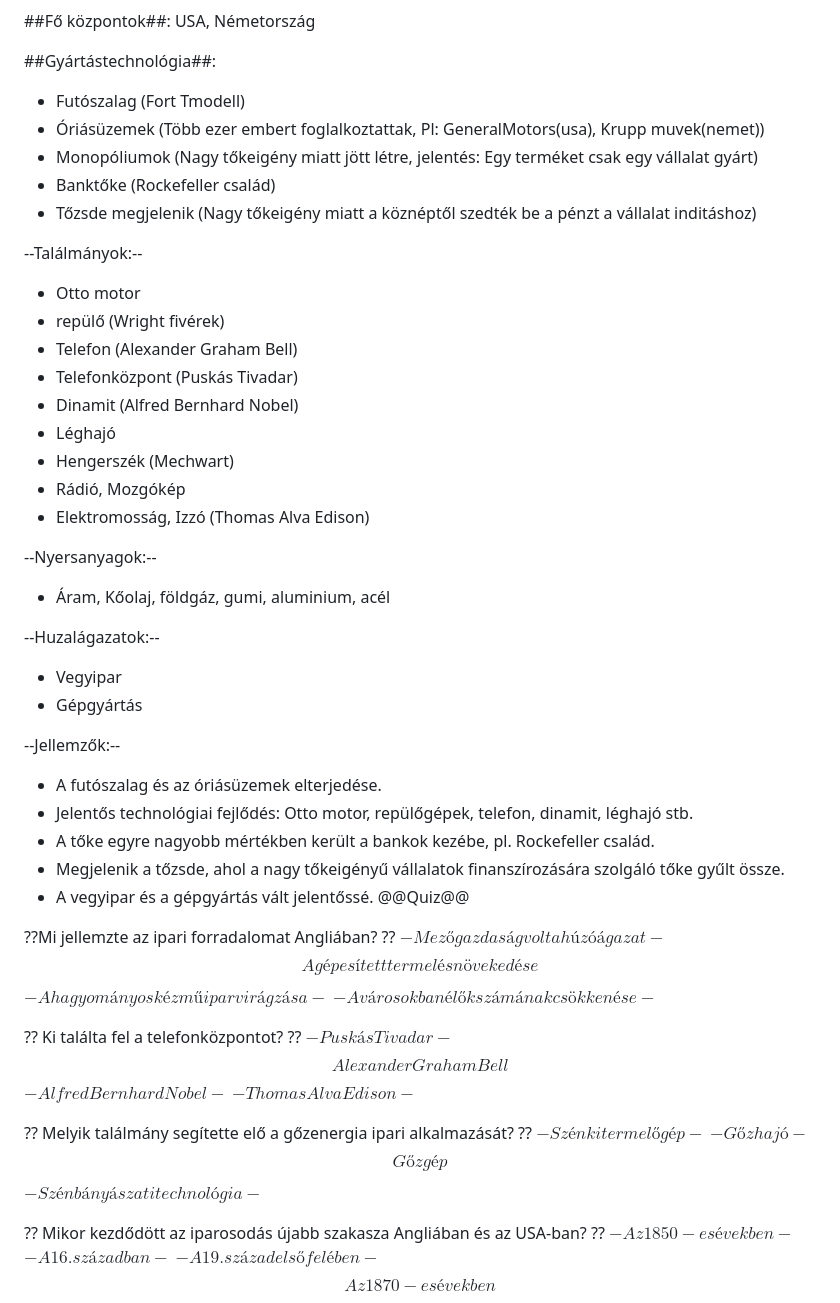
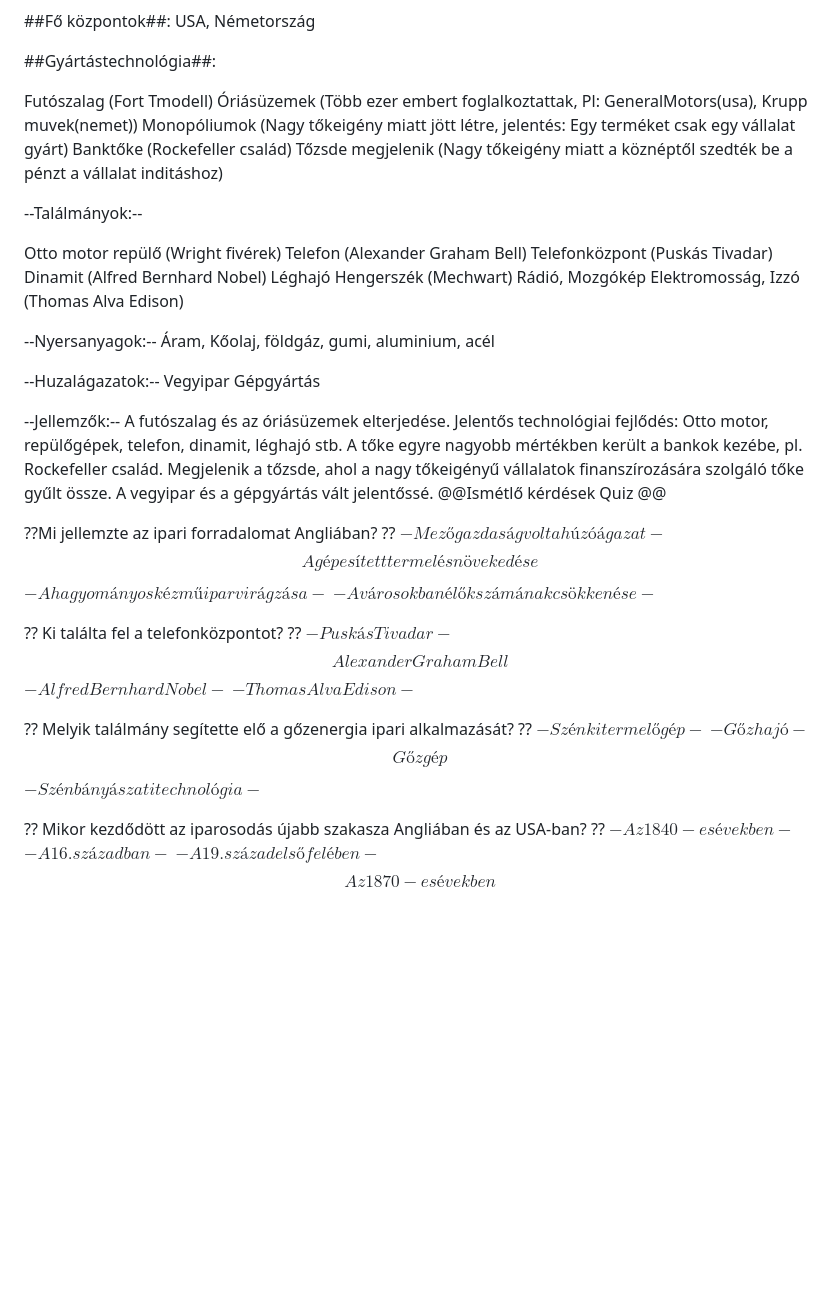
Before and after one commit to stigibalint/tetelprojekt, a Markdown page: files/Tortenelem/Ipari forradalom.md, the part around the change printed below. GitHub-like rendering; blank space fills up the shorter version.

```diff
--- a/files/Tortenelem/Ipari forradalom.md
+++ b/files/Tortenelem/Ipari forradalom.md
@@ -79,39 +78,39 @@ Az első ipari forradalomhoz kapcsolódó további jellemzők:
 
 ##Gyártástechnológia##:
 
-- Futószalag (Fort Tmodell)
-- Óriásüzemek (Több ezer embert foglalkoztattak, Pl: GeneralMotors(usa), Krupp muvek(nemet))
-- Monopóliumok (Nagy tőkeigény miatt jött létre, jelentés: Egy terméket csak egy vállalat gyárt)
-- Banktőke (Rockefeller család)
-- Tőzsde megjelenik (Nagy tőkeigény miatt a köznéptől szedték be a pénzt a vállalat inditáshoz)
+Futószalag (Fort Tmodell)
+Óriásüzemek (Több ezer embert foglalkoztattak, Pl: GeneralMotors(usa), Krupp muvek(nemet))
+Monopóliumok (Nagy tőkeigény miatt jött létre, jelentés: Egy terméket csak egy vállalat gyárt)
+Banktőke (Rockefeller család)
+Tőzsde megjelenik (Nagy tőkeigény miatt a köznéptől szedték be a pénzt a vállalat inditáshoz)
 
 
 --Találmányok:--
 
-- Otto motor
-- repülő (Wright fivérek)
-- Telefon (Alexander Graham Bell)
-- Telefonközpont (Puskás Tivadar)
-- Dinamit (Alfred Bernhard Nobel)
-- Léghajó
-- Hengerszék (Mechwart)
-- Rádió, Mozgókép
-- Elektromosság, Izzó (Thomas Alva Edison)
+Otto motor
+repülő (Wright fivérek)
+Telefon (Alexander Graham Bell)
+Telefonközpont (Puskás Tivadar)
+Dinamit (Alfred Bernhard Nobel)
+Léghajó
+Hengerszék (Mechwart)
+Rádió, Mozgókép
+Elektromosság, Izzó (Thomas Alva Edison)
 
 --Nyersanyagok:--
-- Áram, Kőolaj, földgáz, gumi, aluminium, acél
+Áram, Kőolaj, földgáz, gumi, aluminium, acél
 
 --Huzalágazatok:--
-- Vegyipar
-- Gépgyártás
+Vegyipar
+Gépgyártás
 
 --Jellemzők:--
-- A futószalag és az óriásüzemek elterjedése.
-- Jelentős technológiai fejlődés: Otto motor, repülőgépek, telefon, dinamit, léghajó stb.
-- A tőke egyre nagyobb mértékben került a bankok kezébe, pl. Rockefeller család.
-- Megjelenik a tőzsde, ahol a nagy tőkeigényű vállalatok finanszírozására szolgáló tőke gyűlt össze.
-- A vegyipar és a gépgyártás vált jelentőssé.
-@@Quiz@@
+A futószalag és az óriásüzemek elterjedése.
+Jelentős technológiai fejlődés: Otto motor, repülőgépek, telefon, dinamit, léghajó stb.
+A tőke egyre nagyobb mértékben került a bankok kezébe, pl. Rockefeller család.
+Megjelenik a tőzsde, ahol a nagy tőkeigényű vállalatok finanszírozására szolgáló tőke gyűlt össze.
+A vegyipar és a gépgyártás vált jelentőssé.
+@@Ismétlő kérdések Quiz @@
 
 ??Mi jellemzte az ipari forradalomat Angliában? ??
 $- Mezőgazdaság volt a húzóágazat -$
@@ -134,7 +133,7 @@ $- Szénbányászati technológia -$
 
 
    ?? Mikor kezdődött az iparosodás újabb szakasza Angliában és az USA-ban? ??
-$- Az 1850-es években -$
+$- Az 1840-es években -$
 $- A 16. században -$
 $- A 19. század első felében -$
 $$ Az 1870-es években $$
```
Also changed, not shown: other parts of files/Tortenelem/Ipari forradalom.md (+23 -24 lines).
